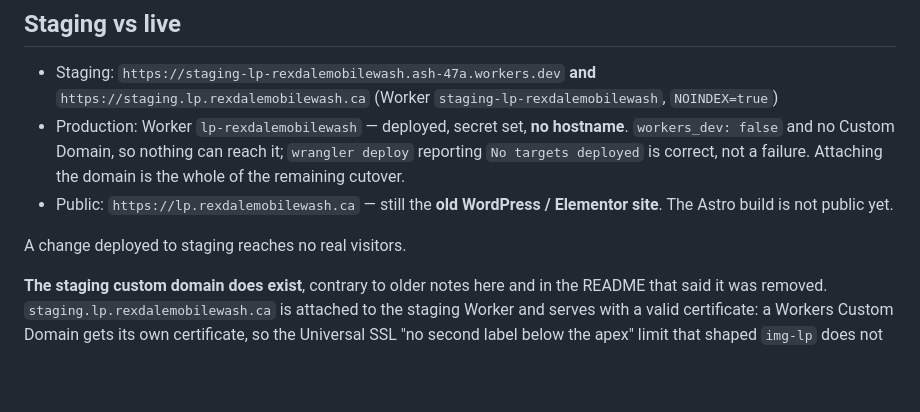
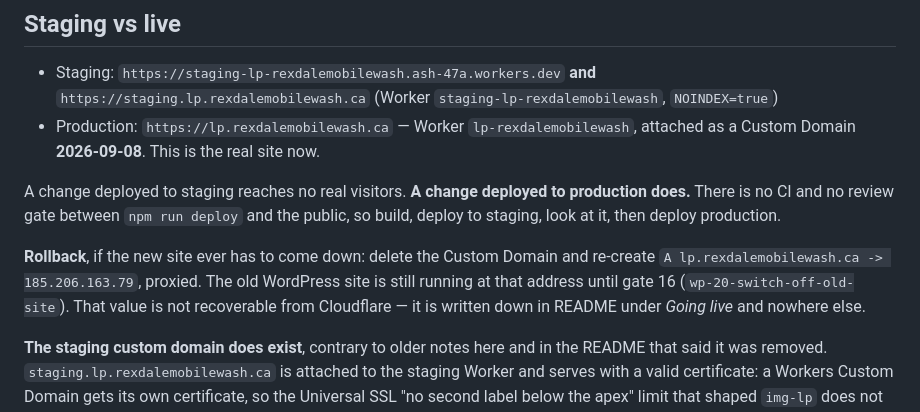
Before and after one commit to RexdaleMobileWash-ca/lp.rexdalemobilewash, a Markdown page: CLAUDE.md, the part around the change. Drawn GitHub-style; blank space fills up the shorter version.

```diff
--- a/CLAUDE.md
+++ b/CLAUDE.md
@@ -79,14 +79,18 @@ until a real visitor submits.
 - Staging: `https://staging-lp-rexdalemobilewash.ash-47a.workers.dev` **and**
   `https://staging.lp.rexdalemobilewash.ca` (Worker
   `staging-lp-rexdalemobilewash`, `NOINDEX=true`)
-- Production: Worker `lp-rexdalemobilewash` — deployed, secret set, **no
-  hostname**. `workers_dev: false` and no Custom Domain, so nothing can reach
-  it; `wrangler deploy` reporting `No targets deployed` is correct, not a
-  failure. Attaching the domain is the whole of the remaining cutover.
-- Public: `https://lp.rexdalemobilewash.ca` — still the **old WordPress /
-  Elementor site**. The Astro build is not public yet.
+- Production: `https://lp.rexdalemobilewash.ca` — Worker `lp-rexdalemobilewash`,
+  attached as a Custom Domain **2026-09-08**. This is the real site now.
 
-A change deployed to staging reaches no real visitors.
+A change deployed to staging reaches no real visitors. **A change deployed to
+production does.** There is no CI and no review gate between `npm run deploy`
+and the public, so build, deploy to staging, look at it, then deploy production.
+
+**Rollback**, if the new site ever has to come down: delete the Custom Domain
+and re-create `A lp.rexdalemobilewash.ca -> 185.206.163.79`, proxied. The old
+WordPress site is still running at that address until gate 16
+(`wp-20-switch-off-old-site`). That value is not recoverable from Cloudflare —
+it is written down in README under *Going live* and nowhere else.
 
 **The staging custom domain does exist**, contrary to older notes here and in
 the README that said it was removed. `staging.lp.rexdalemobilewash.ca` is
```
Also changed, not shown: README.md (+62 -41 lines).
